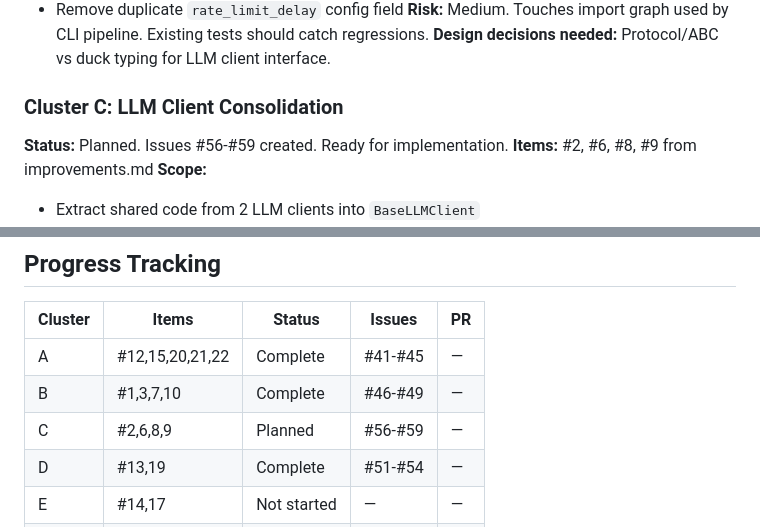
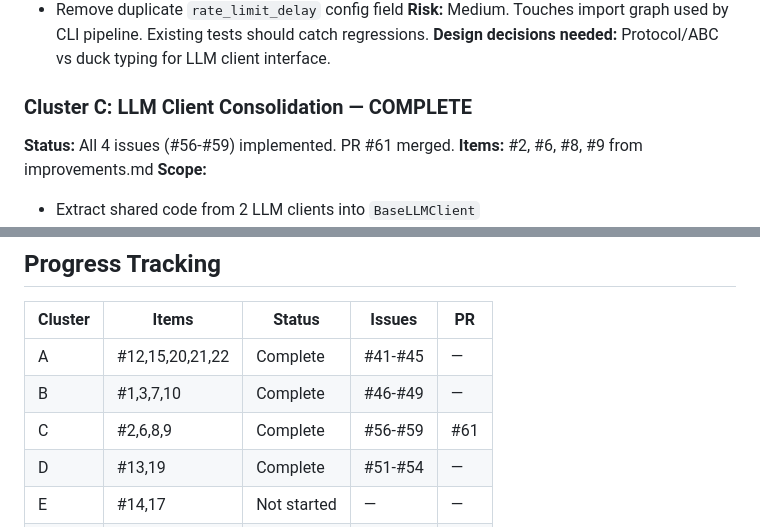
Before and after one commit to lbnl-science-it/WorkJournalMaker, a Markdown page: improvement_metaplan.md, 2 parts joined by grey strips. GitHub-like rendering.

Commit message:
Mark Cluster C complete in metaplan — PR #61 merged
🤖 Generated with [Claude Code](https://claude.com/claude-code)

Co-Authored-By: Claude <noreply@anthropic.com>

```diff
--- a/improvement_metaplan.md
+++ b/improvement_metaplan.md
@@ -57,8 +57,8 @@ build artifacts, delete empty file, remove debug artifacts.
 should catch regressions.
 **Design decisions needed:** Protocol/ABC vs duck typing for LLM client interface.
 
-### Cluster C: LLM Client Consolidation
-**Status:** Planned. Issues #56-#59 created. Ready for implementation.
+### Cluster C: LLM Client Consolidation — COMPLETE
+**Status:** All 4 issues (#56-#59) implemented. PR #61 merged.
 **Items:** #2, #6, #8, #9 from improvements.md
 **Scope:**
 - Extract shared code from 2 LLM clients into `BaseLLMClient`
@@ -108,7 +108,7 @@ careful test coverage to ensure phase ordering is preserved.
 |---------|-------|--------|--------|----|
 | A       | #12,15,20,21,22 | Complete | #41-#45 | — |
 | B       | #1,3,7,10 | Complete | #46-#49 | — |
-| C       | #2,6,8,9 | Planned | #56-#59 | — |
+| C       | #2,6,8,9 | Complete | #56-#59 | #61 |
 | D       | #13,19 | Complete | #51-#54 | — |
 | E       | #14,17 | Not started | — | — |
 | F       | #4,5,11,18 | Not started | — | — |
```
